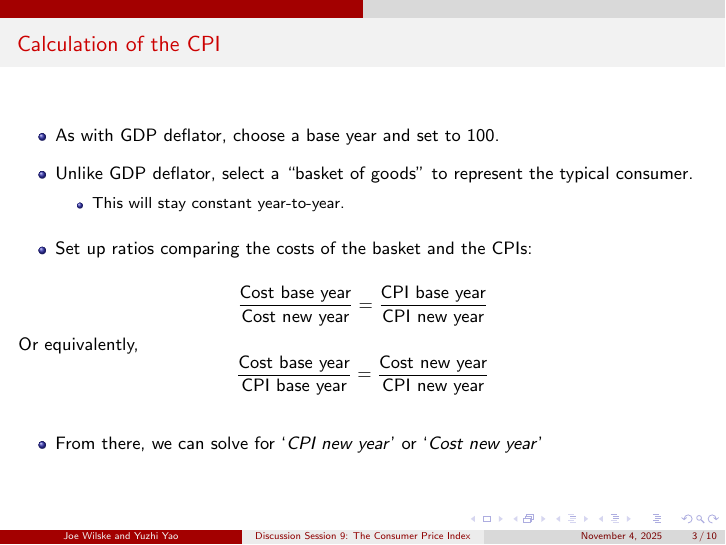
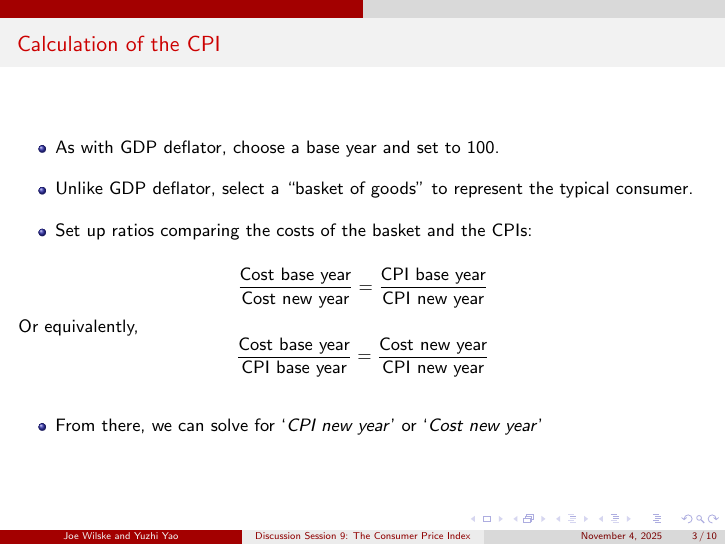
Before and after one commit to JoeWilske/Bejan_Fall_2025, LaTeX slides (DS9/DS9_cpi.tex): page 3 of 10. Compiled offline with pdfLaTeX.

Commit message:
SMALL EDITS

```diff
--- a/DS9/DS9_cpi.tex
+++ b/DS9/DS9_cpi.tex
@@ -66,10 +66,6 @@
         \item As with GDP deflator, choose a base year and set to 100.
         \vspace{7pt}
         \item Unlike GDP deflator, select a ``basket of goods" to represent the typical consumer.
-        \vspace{4pt}
-        \begin{itemize}
-            \item This will stay constant year-to-year.
-        \end{itemize}
         \vspace{7pt}
         \item Set up ratios comparing the costs of the basket and the CPIs:
     \end{itemize}
```
Also changed, not shown: DS9/DS9_cpi.pdf.
